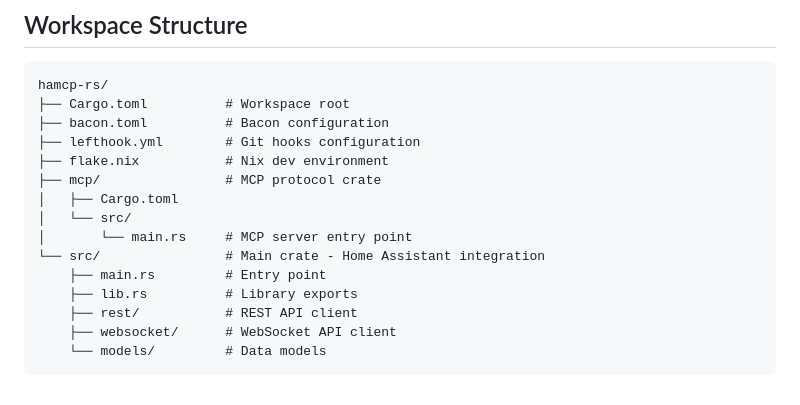
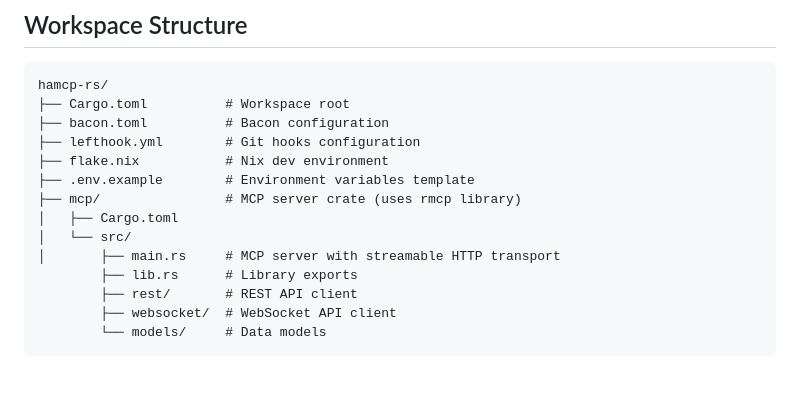
Before and after one commit to Mozart409/hamcp-rs, a Markdown page: AGENTS.md, the part around one of its changes. Rendered like a GitHub page.

````diff
--- a/AGENTS.md
+++ b/AGENTS.md
@@ -249,14 +287,13 @@ hamcp-rs/
 ├── bacon.toml          # Bacon configuration
 ├── lefthook.yml        # Git hooks configuration
 ├── flake.nix           # Nix dev environment
-├── mcp/                # MCP protocol crate
+├── .env.example        # Environment variables template
+├── mcp/                # MCP server crate (uses rmcp library)
 │   ├── Cargo.toml
 │   └── src/
-│       └── main.rs     # MCP server entry point
-└── src/                # Main crate - Home Assistant integration
-    ├── main.rs         # Entry point
-    ├── lib.rs          # Library exports
-    ├── rest/           # REST API client
-    ├── websocket/      # WebSocket API client
-    └── models/         # Data models
+│       ├── main.rs     # MCP server with streamable HTTP transport
+        ├── lib.rs      # Library exports
+        ├── rest/       # REST API client
+        ├── websocket/  # WebSocket API client
+        └── models/     # Data models
 ```
````
Also changed, not shown: other parts of AGENTS.md (+53 -15 lines).
